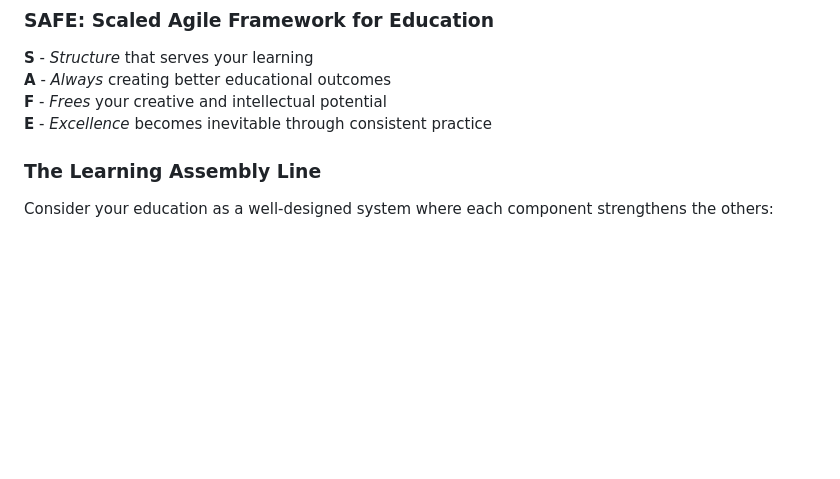
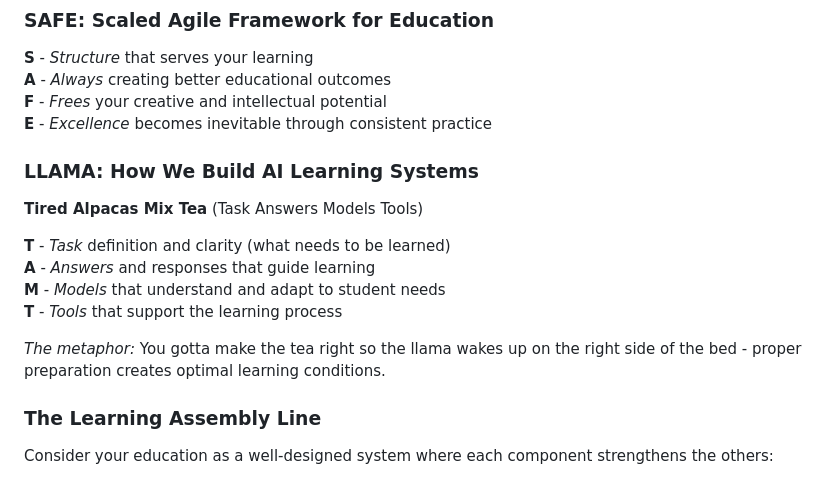
Before and after one commit to milsteam4144/vita_panel_testing, a Markdown page: vita-project/docs/flow-safe-presentation-plan.md, the part around the change. Rendered like a GitHub page; blank space fills up the shorter version.

Commit message:
Add LLAMA acronym to educational framework
- Add 'Tired Alpacas Mix Tea' (Task Answers Models Tools)
- Perfect metaphor for AI learning system design
- Completes acronym bandolier: FLOW, SAFE, FOCUS, LLAMA

🤖 Generated with [Claude Code](https://claude.ai/code)

Co-Authored-By: Claude <noreply@anthropic.com>

```diff
--- a/vita-project/docs/flow-safe-presentation-plan.md
+++ b/vita-project/docs/flow-safe-presentation-plan.md
@@ -103,6 +103,17 @@ Plan your learning intentionally... or let chaos plan it for you.
 **A** - *Always* creating better educational outcomes
 **F** - *Frees* your creative and intellectual potential
 **E** - *Excellence* becomes inevitable through consistent practice
+
+### LLAMA: How We Build AI Learning Systems
+
+**Tired Alpacas Mix Tea** (Task Answers Models Tools)
+
+**T** - *Task* definition and clarity (what needs to be learned)
+**A** - *Answers* and responses that guide learning
+**M** - *Models* that understand and adapt to student needs
+**T** - *Tools* that support the learning process
+
+*The metaphor:* You gotta make the tea right so the llama wakes up on the right side of the bed - proper preparation creates optimal learning conditions.
 
 ### The Learning Assembly Line
 Consider your education as a well-designed system where each component strengthens the others:
```
